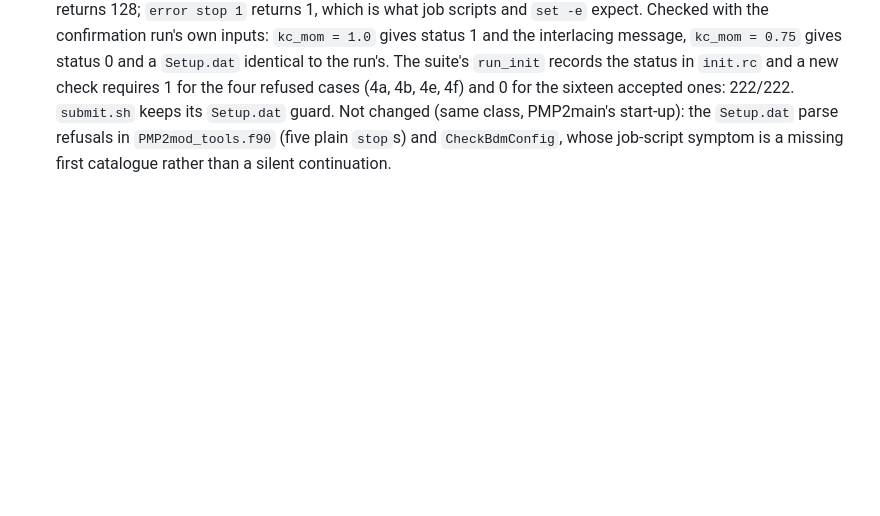
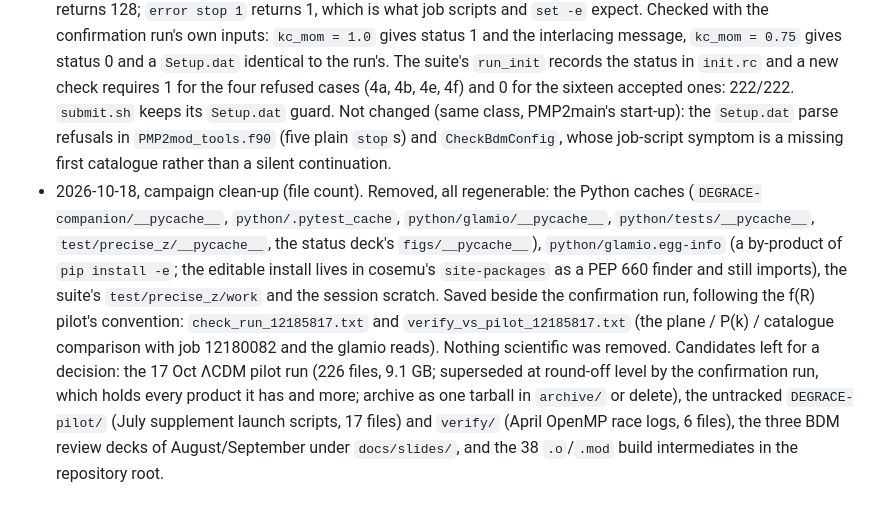
Before and after one commit to chzruan/MG-GLAM-Durham, a Markdown page: docs/degrace_companion_implementation_plan.md, the part around the change. Drawn GitHub-style; blank space fills up the shorter version.

Commit message:
Plan: campaign clean-up note (caches and egg-info removed, verification outputs saved beside the confirmation run)
Co-Authored-By: Claude Fable 5.1 <noreply@anthropic.com>

```diff
--- a/docs/degrace_companion_implementation_plan.md
+++ b/docs/degrace_companion_implementation_plan.md
@@ -1190,3 +1190,21 @@ For CZ:
   refusals in `PMP2mod_tools.f90` (five plain `stop`s) and
   `CheckBdmConfig`, whose job-script symptom is a missing first
   catalogue rather than a silent continuation.
+- 2026-10-18, campaign clean-up (file count). Removed, all regenerable:
+  the Python caches (`DEGRACE-companion/__pycache__`, `python/.pytest_cache`,
+  `python/glamio/__pycache__`, `python/tests/__pycache__`,
+  `test/precise_z/__pycache__`, the status deck's `figs/__pycache__`),
+  `python/glamio.egg-info` (a by-product of `pip install -e`; the
+  editable install lives in cosemu's `site-packages` as a PEP 660 finder
+  and still imports), the suite's `test/precise_z/work` and the session
+  scratch. Saved beside the confirmation run, following the f(R) pilot's
+  convention: `check_run_12185817.txt` and `verify_vs_pilot_12185817.txt`
+  (the plane / P(k) / catalogue comparison with job 12180082 and the
+  glamio reads). Nothing scientific was removed. Candidates left for a
+  decision: the 17 Oct ΛCDM pilot run (226 files, 9.1 GB; superseded at
+  round-off level by the confirmation run, which holds every product it
+  has and more; archive as one tarball in `archive/` or delete), the
+  untracked `DEGRACE-pilot/` (July supplement launch scripts, 17 files)
+  and `verify/` (April OpenMP race logs, 6 files), the three BDM review
+  decks of August/September under `docs/slides/`, and the 38 `.o`/`.mod`
+  build intermediates in the repository root.
```
